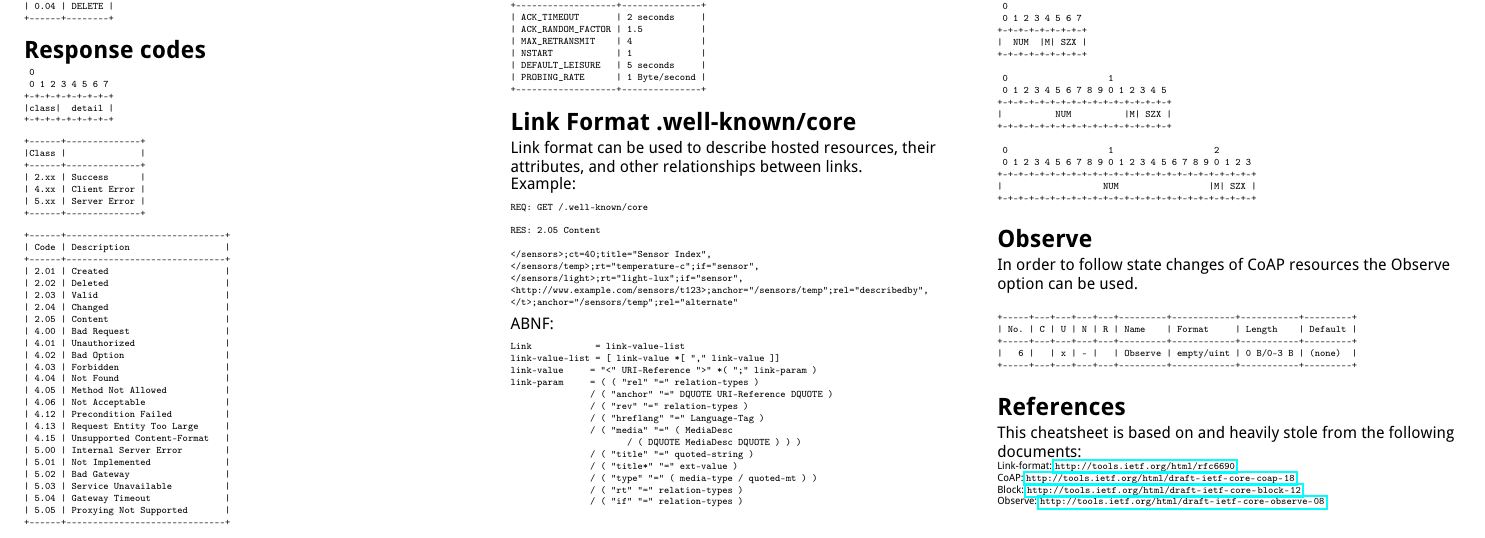
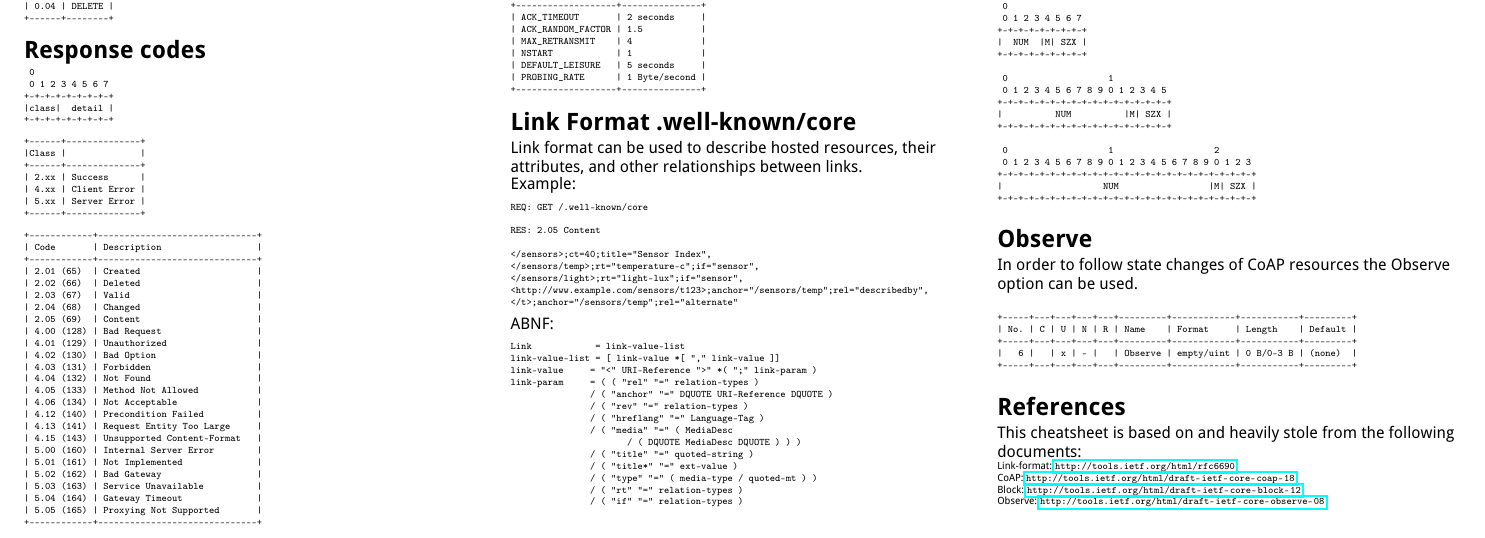
Before and after one commit to markushx/coap-cheatsheet, a LaTeX document (coap-cheatsheet.tex): part of the page, cut so that both start at the same text. Compiled offline with pdfLaTeX; a LaTeX package or settings file that is missing is left out.

Commit message:
added decimal numbers for repsonse codes again

```diff
--- a/coap-cheatsheet.tex
+++ b/coap-cheatsheet.tex
@@ -161,31 +161,31 @@ Ver: Version, T: Type, TKL: Token Length
 
 {\tiny
 \begin{verbatim}
-+------+------------------------------+
-| Code | Description                  |
-+------+------------------------------+
-| 2.01 | Created                      |
-| 2.02 | Deleted                      |
-| 2.03 | Valid                        |
-| 2.04 | Changed                      |
-| 2.05 | Content                      |
-| 4.00 | Bad Request                  |
-| 4.01 | Unauthorized                 |
-| 4.02 | Bad Option                   |
-| 4.03 | Forbidden                    |
-| 4.04 | Not Found                    |
-| 4.05 | Method Not Allowed           |
-| 4.06 | Not Acceptable               |
-| 4.12 | Precondition Failed          |
-| 4.13 | Request Entity Too Large     |
-| 4.15 | Unsupported Content-Format   |
-| 5.00 | Internal Server Error        |
-| 5.01 | Not Implemented              |
-| 5.02 | Bad Gateway                  |
-| 5.03 | Service Unavailable          |
-| 5.04 | Gateway Timeout              |
-| 5.05 | Proxying Not Supported       |
-+------+------------------------------+
++------------+------------------------------+
+| Code       | Description                  |
++------------+------------------------------+
+| 2.01 (65)  | Created                      |
+| 2.02 (66)  | Deleted                      |
+| 2.03 (67)  | Valid                        |
+| 2.04 (68)  | Changed                      |
+| 2.05 (69)  | Content                      |
+| 4.00 (128) | Bad Request                  |
+| 4.01 (129) | Unauthorized                 |
+| 4.02 (130) | Bad Option                   |
+| 4.03 (131) | Forbidden                    |
+| 4.04 (132) | Not Found                    |
+| 4.05 (133) | Method Not Allowed           |
+| 4.06 (134) | Not Acceptable               |
+| 4.12 (140) | Precondition Failed          |
+| 4.13 (141) | Request Entity Too Large     |
+| 4.15 (143) | Unsupported Content-Format   |
+| 5.00 (160) | Internal Server Error        |
+| 5.01 (161) | Not Implemented              |
+| 5.02 (162) | Bad Gateway                  |
+| 5.03 (163) | Service Unavailable          |
+| 5.04 (164) | Gateway Timeout              |
+| 5.05 (165) | Proxying Not Supported       |
++------------+------------------------------+
 \end{verbatim}
 }
 
```
Also changed, not shown: coap-cheatsheet.pdf.
